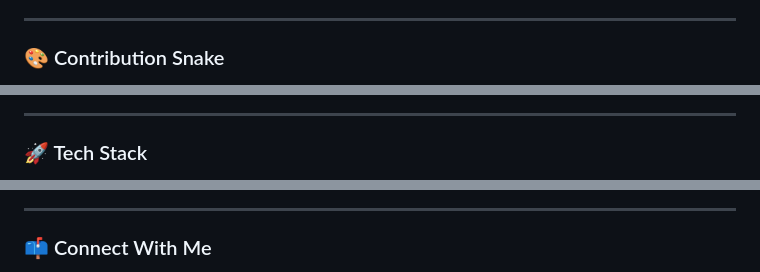
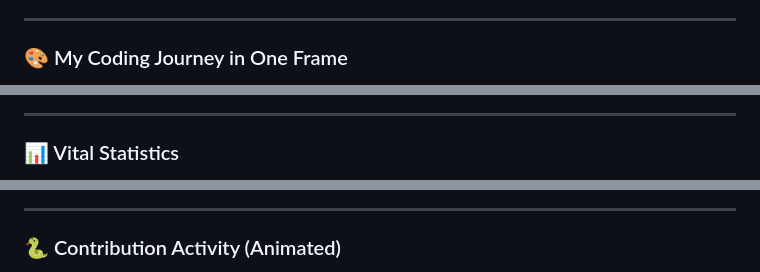
Before and after one commit to riyarawat1350/riyarawat1350, a Markdown page: README.md, 3 parts joined by grey strips. Rendered like a GitHub page.

Commit message:
Polished README layout and added fallback for snake animation

```diff
--- a/README.md
+++ b/README.md
@@ -23,6 +32,6 @@ Hello! I'm **Riya**, a 2nd-year B.Tech student specializing in **Internet of Thi
 
 ---
 
-### 🎨 Contribution Snake
+### 🎨 My Coding Journey in One Frame
 
 <div align="center">
@@ -57,6 +71,6 @@ Hello! I'm **Riya**, a 2nd-year B.Tech student specializing in **Internet of Thi
 
 ---
 
-### 🚀 Tech Stack
+### 📊 Vital Statistics
 
 <div align="center">
@@ -72,6 +84,6 @@ Hello! I'm **Riya**, a 2nd-year B.Tech student specializing in **Internet of Thi
 
 ---
 
-### 📫 Connect With Me
+### 🐍 Contribution Activity (Animated)
 
 <div align="center">
```
Also changed, not shown: other parts of README.md (+61 -40 lines).
